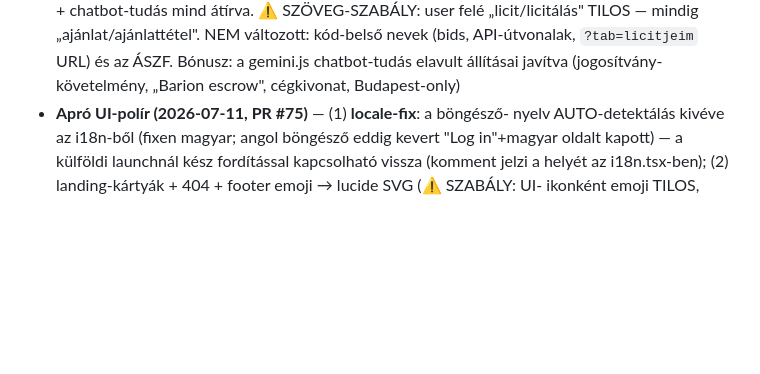
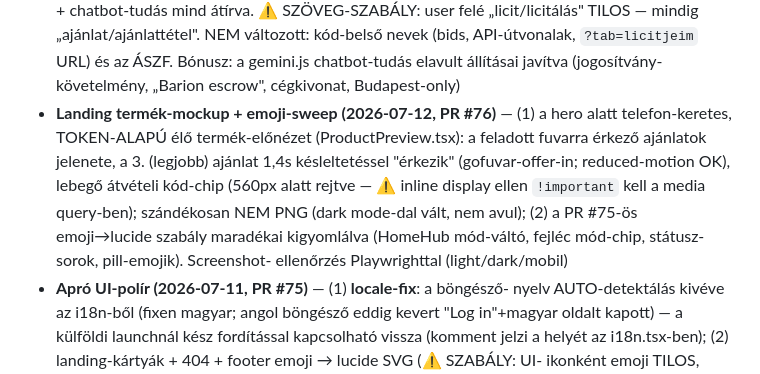
Before and after one commit to propertyTitan/BiztosFuvar, a Markdown page: CLAUDE.md, the part around the change. Drawn GitHub-style; blank space fills up the shorter version.

Commit message:
docs(CLAUDE.md): PR #76 landing termék-mockup + emoji-sweep
Co-Authored-By: Claude Fable 5 <noreply@anthropic.com>

```diff
--- a/CLAUDE.md
+++ b/CLAUDE.md
@@ -286,6 +286,15 @@ Bíróság:          Hódmezővásárhelyi Járásbíróság / Szegedi Törvény
   változott: kód-belső nevek (bids, API-útvonalak, `?tab=licitjeim` URL) és
   az ÁSZF. Bónusz: a gemini.js chatbot-tudás elavult állításai javítva
   (jogosítvány-követelmény, „Barion escrow", cégkivonat, Budapest-only)
+- **Landing termék-mockup + emoji-sweep (2026-07-12, PR #76)** — (1) a hero
+  alatt telefon-keretes, TOKEN-ALAPÚ élő termék-előnézet (ProductPreview.tsx):
+  a feladott fuvarra érkező ajánlatok jelenete, a 3. (legjobb) ajánlat 1,4s
+  késleltetéssel "érkezik" (gofuvar-offer-in; reduced-motion OK), lebegő
+  átvételi kód-chip (560px alatt rejtve — ⚠️ inline display ellen `!important`
+  kell a media query-ben); szándékosan NEM PNG (dark mode-dal vált, nem avul);
+  (2) a PR #75-ös emoji→lucide szabály maradékai kigyomlálva (HomeHub
+  mód-váltó, fejléc mód-chip, státusz-sorok, pill-emojik). Screenshot-
+  ellenőrzés Playwrighttal (light/dark/mobil)
 - **Apró UI-polír (2026-07-11, PR #75)** — (1) **locale-fix**: a böngésző-
   nyelv AUTO-detektálás kivéve az i18n-ből (fixen magyar; angol böngésző
   eddig kevert "Log in"+magyar oldalt kapott) — a külföldi launchnál kész
```
